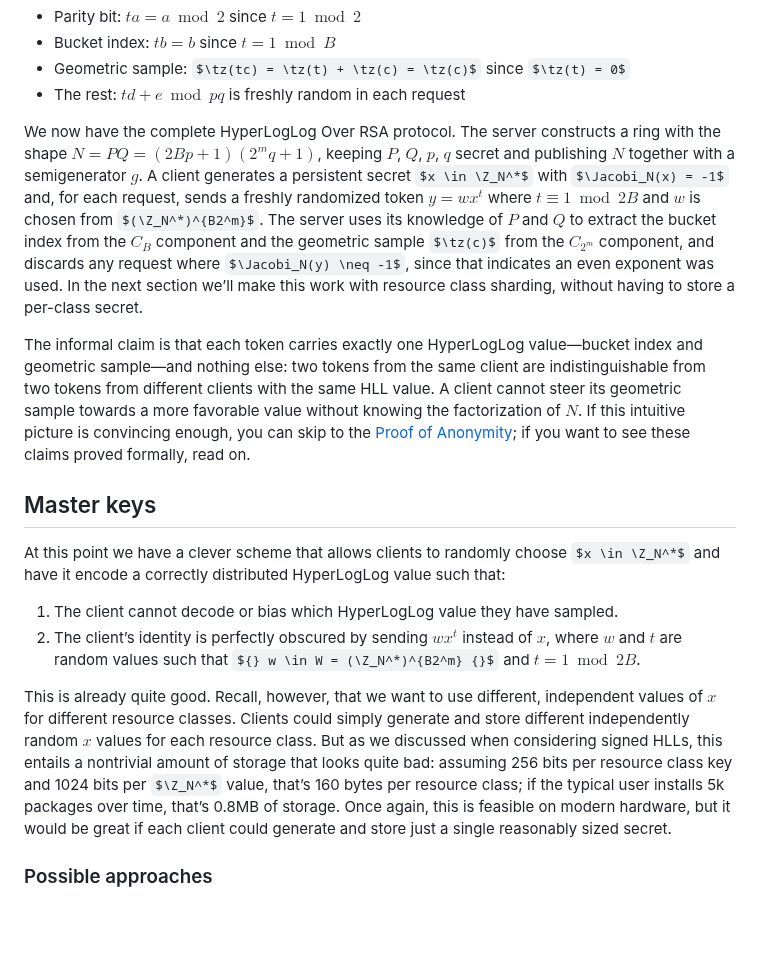
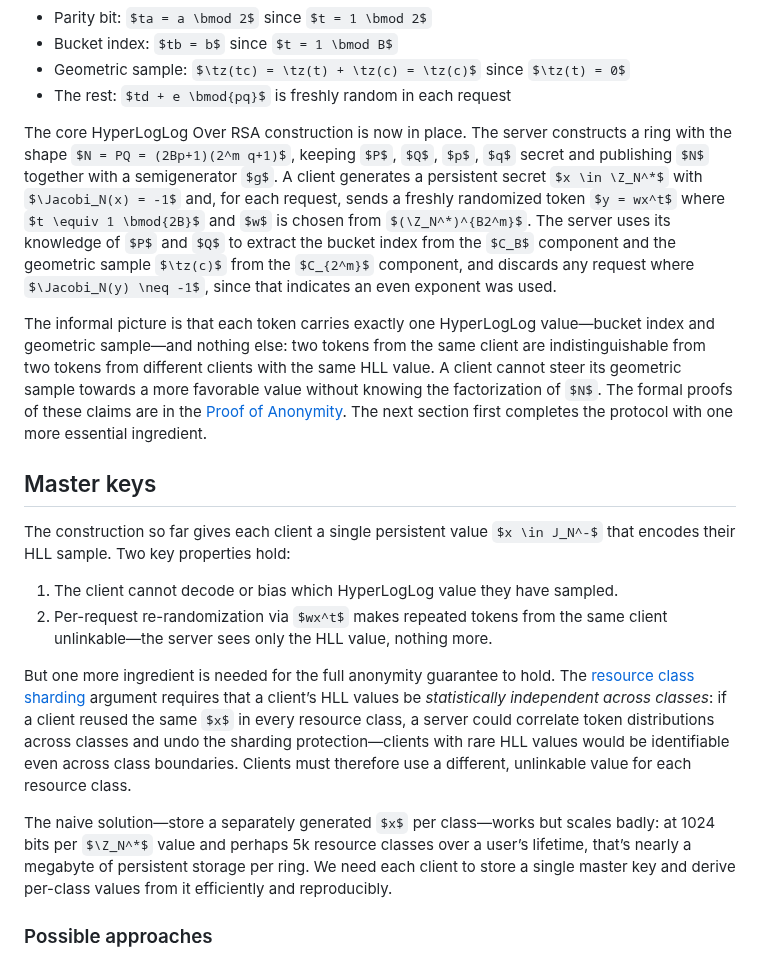
Before and after one commit to StefanKarpinski/HyperLogLogOverRSA.jl, a Markdown page: docs/src/05-hyperloglog-over-rsa.md, the part around the change. Drawn GitHub-style; some formulas as TeX source; blank space fills up the shorter version.

Commit message:
docs: reframe master keys as essential protocol component, not optional
"We now have the complete HyperLogLog Over RSA protocol" was misleading
once master keys is part of the same section — it suggested the protocol
was done while immediately proposing to extend it. Change to "core
construction is now in place", remove the forward-pointer to a section
that no longer exists as a separate page, and route readers to the Proof
of Anonymity directly.

Rewrite the ## Master keys opening to lead with why per-class
independence is *required* for the full anonymity guarantee (correlating
token distributions across classes would undermine resource class
sharding), not merely a storage convenience. The old framing buried this
in a "it would be great if..." aside.

Co-Authored-By: Claude Sonnet 4.6 <noreply@anthropic.com>

```diff
--- a/docs/src/05-hyperloglog-over-rsa.md
+++ b/docs/src/05-hyperloglog-over-rsa.md
@@ -307,18 +307,20 @@ Spelling these four components out:
 - Geometric sample: $\tz(tc) = \tz(t) + \tz(c) = \tz(c)$ since $\tz(t) = 0$
 - The rest: $td + e \bmod{pq}$ is freshly random in each request
 
-We now have the complete HyperLogLog Over RSA protocol. The server constructs a ring with the shape $N = PQ = (2Bp+1)(2^m q+1)$, keeping $P$, $Q$, $p$, $q$ secret and publishing $N$ together with a semigenerator $g$. A client generates a persistent secret $x \in \Z_N^*$ with $\Jacobi_N(x) = -1$ and, for each request, sends a freshly randomized token $y = wx^t$ where $t \equiv 1 \bmod{2B}$ and $w$ is chosen from $(\Z_N^*)^{B2^m}$. The server uses its knowledge of $P$ and $Q$ to extract the bucket index from the $C_B$ component and the geometric sample $\tz(c)$ from the $C_{2^m}$ component, and discards any request where $\Jacobi_N(y) \neq -1$, since that indicates an even exponent was used. In the next section we’ll make this work with resource class sharding, without having to store a per-class secret.
+The core HyperLogLog Over RSA construction is now in place. The server constructs a ring with the shape $N = PQ = (2Bp+1)(2^m q+1)$, keeping $P$, $Q$, $p$, $q$ secret and publishing $N$ together with a semigenerator $g$. A client generates a persistent secret $x \in \Z_N^*$ with $\Jacobi_N(x) = -1$ and, for each request, sends a freshly randomized token $y = wx^t$ where $t \equiv 1 \bmod{2B}$ and $w$ is chosen from $(\Z_N^*)^{B2^m}$. The server uses its knowledge of $P$ and $Q$ to extract the bucket index from the $C_B$ component and the geometric sample $\tz(c)$ from the $C_{2^m}$ component, and discards any request where $\Jacobi_N(y) \neq -1$, since that indicates an even exponent was used.
 
-The informal claim is that each token carries exactly one HyperLogLog value—bucket index and geometric sample—and nothing else: two tokens from the same client are indistinguishable from two tokens from different clients with the same HLL value. A client cannot steer its geometric sample towards a more favorable value without knowing the factorization of $N$. If this intuitive picture is convincing enough, you can skip to the [Proof of Anonymity](09-proof-of-anonymity.md); if you want to see these claims proved formally, read on.
+The informal picture is that each token carries exactly one HyperLogLog value—bucket index and geometric sample—and nothing else: two tokens from the same client are indistinguishable from two tokens from different clients with the same HLL value. A client cannot steer its geometric sample towards a more favorable value without knowing the factorization of $N$. The formal proofs of these claims are in the [Proof of Anonymity](09-proof-of-anonymity.md). The next section first completes the protocol with one more essential ingredient.
 
 ## Master keys
 
-At this point we have a clever scheme that allows clients to randomly choose $x \in \Z_N^*$ and have it encode a correctly distributed HyperLogLog value such that:
+The construction so far gives each client a single persistent value $x \in J_N^-$ that encodes their HLL sample. Two key properties hold:
 
 1. The client cannot decode or bias which HyperLogLog value they have sampled.
-2. The client’s identity is perfectly obscured by sending $w x^t$ instead of $x$, where $w$ and $t$ are random values such that ${} w \in W = (\Z_N^*)^{B2^m} {}$ and $t = 1 \bmod{2B}$.
+2. Per-request re-randomization via $wx^t$ makes repeated tokens from the same client unlinkable—the server sees only the HLL value, nothing more.
 
-This is already quite good. Recall, however, that we want to use different, independent values of $x$ for different resource classes. Clients could simply generate and store different independently random $x$ values for each resource class. But as we discussed when considering signed HLLs, this entails a nontrivial amount of storage that looks quite bad: assuming 256 bits per resource class key and 1024 bits per $\Z_N^*$ value, that’s 160 bytes per resource class; if the typical user installs 5k packages over time, that’s 0.8MB of storage. Once again, this is feasible on modern hardware, but it would be great if each client could generate and store just a single reasonably sized secret.
+But one more ingredient is needed for the full anonymity guarantee to hold. The [resource class sharding](01-counting-users.md#Resource-class-sharding) argument requires that a client’s HLL values be *statistically independent across classes*: if a client reused the same $x$ in every resource class, a server could correlate token distributions across classes and undo the sharding protection—clients with rare HLL values would be identifiable even across class boundaries. Clients must therefore use a different, unlinkable value for each resource class.
+
+The naive solution—store a separately generated $x$ per class—works but scales badly: at 1024 bits per $\Z_N^*$ value and perhaps 5k resource classes over a user’s lifetime, that’s nearly a megabyte of persistent storage per ring. We need each client to store a single master key and derive per-class values from it efficiently and reproducibly.
 
 ### Possible approaches
 
```
